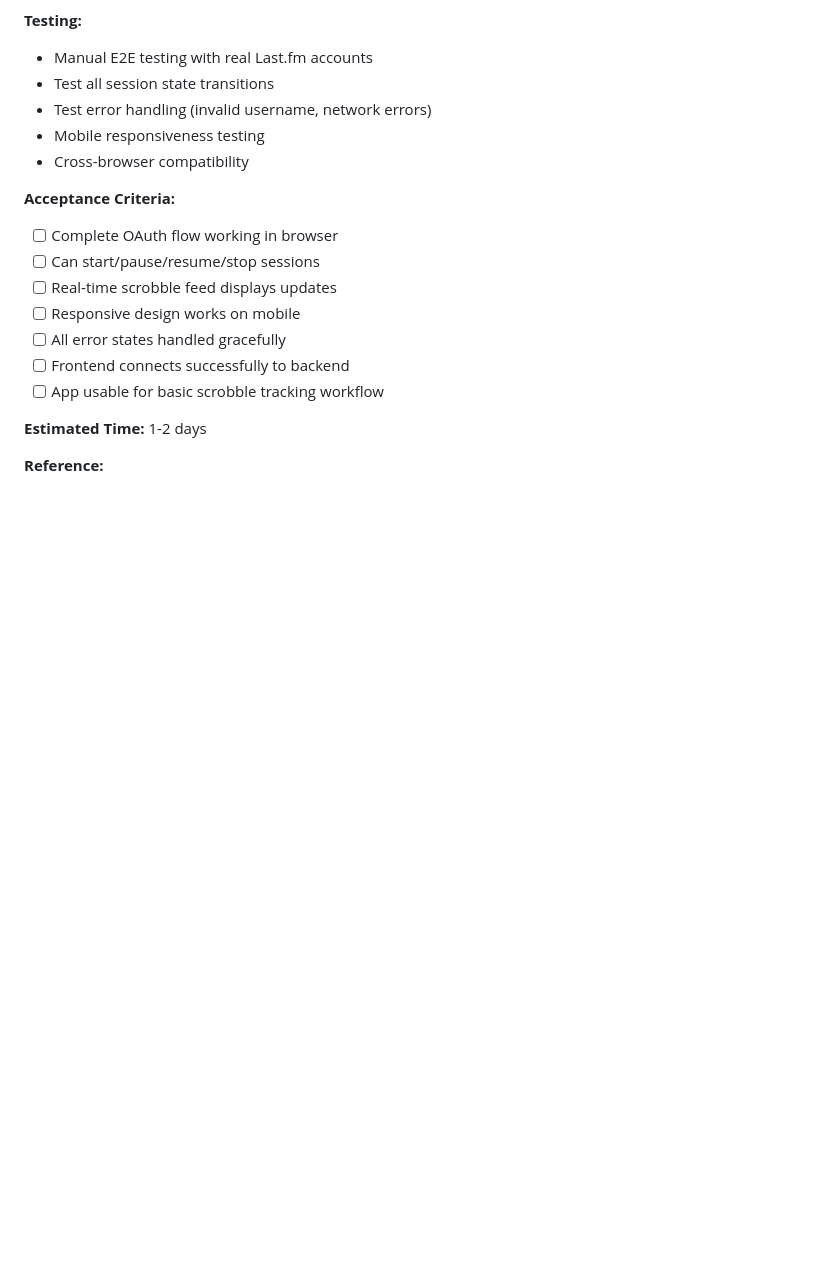
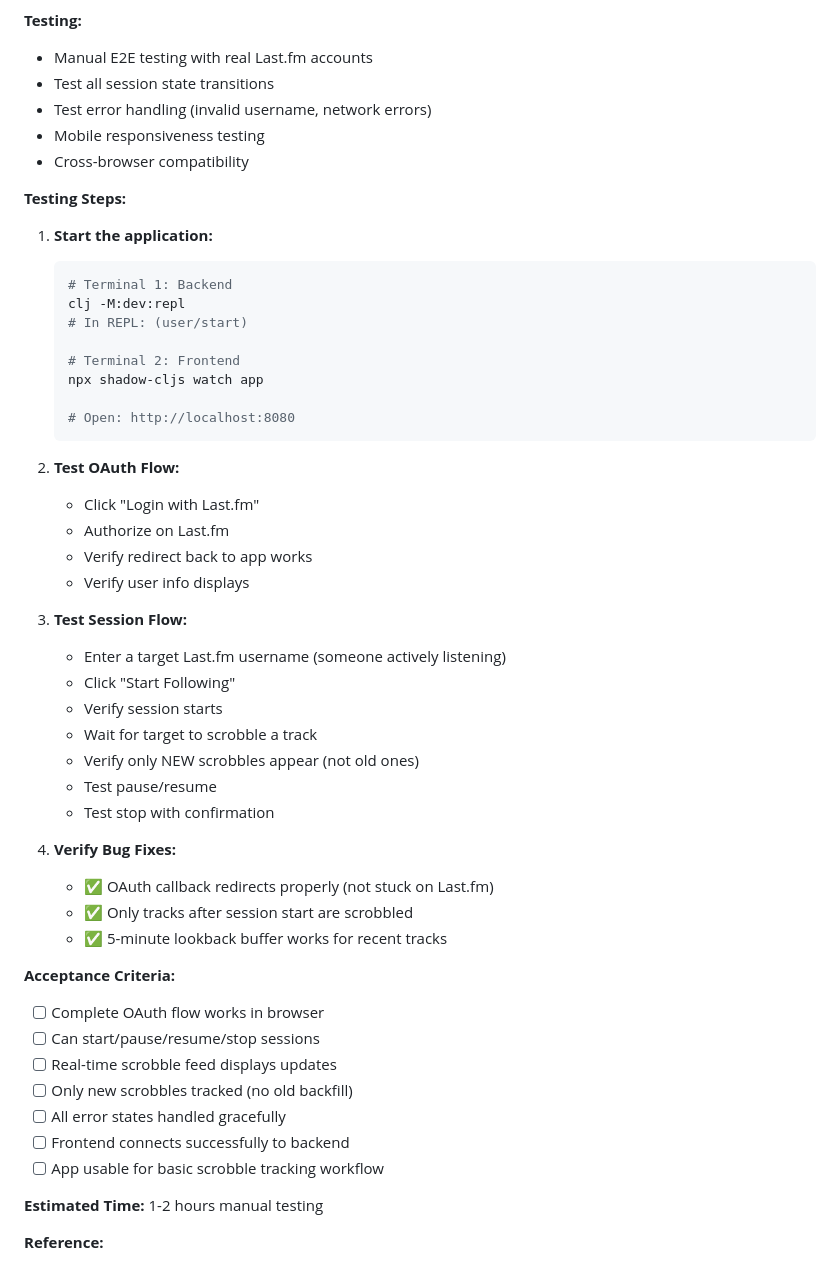
Before and after one commit to jackmoch/lasso, a Markdown page: NEXT.md, the part around one of its changes. GitHub-like rendering; blank space fills up the shorter version.

````diff
--- a/NEXT.md
+++ b/NEXT.md
@@ -83,16 +78,50 @@ This file tells you exactly what to work on next. When you finish a task, update
 - Mobile responsiveness testing
 - Cross-browser compatibility
 
+**Testing Steps:**
+
+1. **Start the application:**
+   ```bash
+   # Terminal 1: Backend
+   clj -M:dev:repl
+   # In REPL: (user/start)
+
+   # Terminal 2: Frontend
+   npx shadow-cljs watch app
+
+   # Open: http://localhost:8080
+   ```
+
+2. **Test OAuth Flow:**
+   - Click "Login with Last.fm"
+   - Authorize on Last.fm
+   - Verify redirect back to app works
+   - Verify user info displays
+
+3. **Test Session Flow:**
+   - Enter a target Last.fm username (someone actively listening)
+   - Click "Start Following"
+   - Verify session starts
+   - Wait for target to scrobble a track
+   - Verify only NEW scrobbles appear (not old ones)
+   - Test pause/resume
+   - Test stop with confirmation
+
+4. **Verify Bug Fixes:**
+   - ✅ OAuth callback redirects properly (not stuck on Last.fm)
+   - ✅ Only tracks after session start are scrobbled
+   - ✅ 5-minute lookback buffer works for recent tracks
+
 **Acceptance Criteria:**
-- [ ] Complete OAuth flow working in browser
+- [ ] Complete OAuth flow works in browser
 - [ ] Can start/pause/resume/stop sessions
 - [ ] Real-time scrobble feed displays updates
-- [ ] Responsive design works on mobile
+- [ ] Only new scrobbles tracked (no old backfill)
 - [ ] All error states handled gracefully
 - [ ] Frontend connects successfully to backend
 - [ ] App usable for basic scrobble tracking workflow
 
-**Estimated Time:** 1-2 days
+**Estimated Time:** 1-2 hours manual testing
 
 **Reference:**
 - Backend API: All routes implemented and tested
````
Also changed, not shown: other parts of NEXT.md (+41 -46 lines), STATUS.md (+21 -5 lines).
